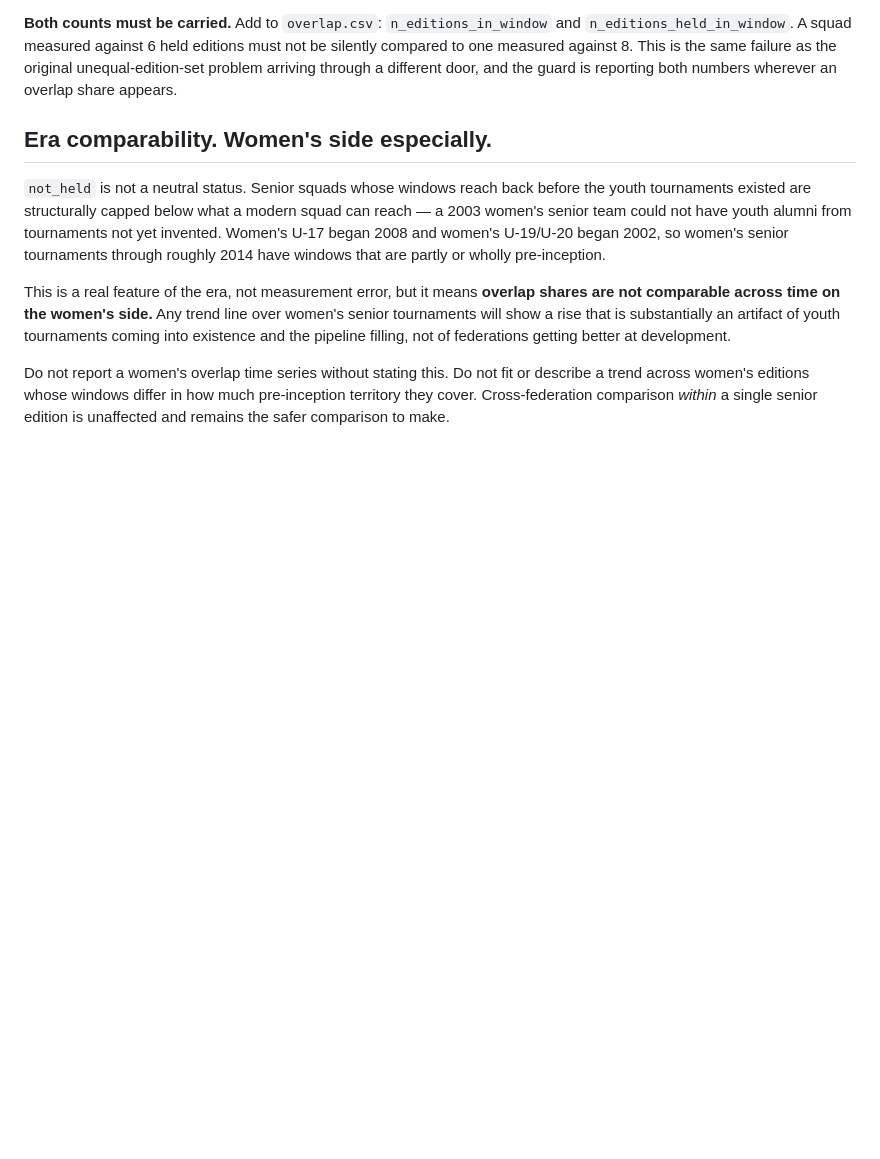
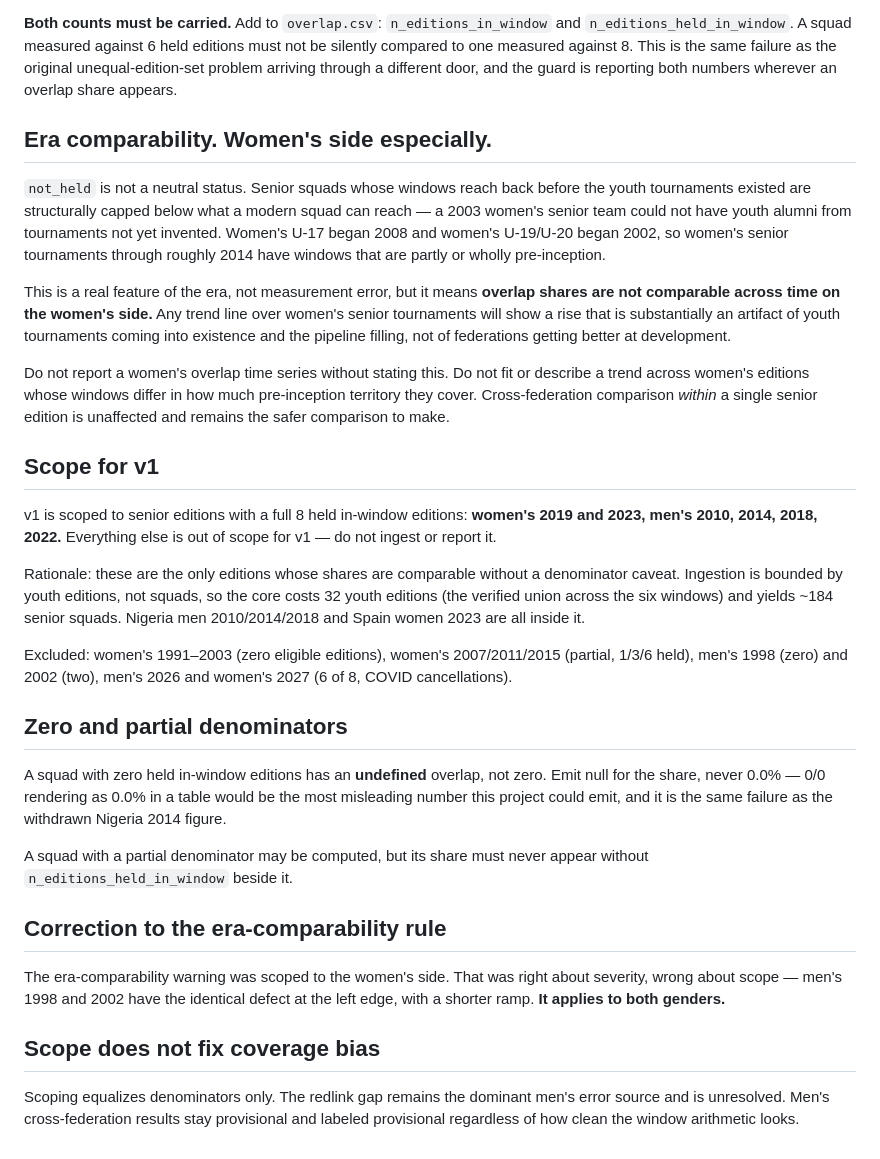
Before and after one commit to sbahamon/seniors-world-cup-comparison, a Markdown page: CLAUDE.md, the part around the change. Rendered like a GitHub page; blank space fills up the shorter version.

Commit message:
CLAUDE.md: v1 comparable-core scope, null-not-zero, era-scope correction
Scopes v1 to the six senior editions with a full 8 held in-window editions.
Verified the ingestion cost: the union across those six windows is 32 youth
editions (not ~40) yielding ~184 senior squads.

Co-Authored-By: Claude Opus 5 <noreply@anthropic.com>
Claude-Session: https://claude.ai/code/session_01N96xcfFMqPyrdTZjaRvcfc

```diff
--- a/CLAUDE.md
+++ b/CLAUDE.md
@@ -145,3 +145,25 @@ Check for equivalent renames on the women's side and for U-17 before relying on
 This is a real feature of the era, not measurement error, but it means **overlap shares are not comparable across time on the women's side.** Any trend line over women's senior tournaments will show a rise that is substantially an artifact of youth tournaments coming into existence and the pipeline filling, not of federations getting better at development.
 
 Do not report a women's overlap time series without stating this. Do not fit or describe a trend across women's editions whose windows differ in how much pre-inception territory they cover. Cross-federation comparison *within* a single senior edition is unaffected and remains the safer comparison to make.
+
+## Scope for v1
+
+v1 is scoped to senior editions with a full 8 held in-window editions: **women's 2019 and 2023, men's 2010, 2014, 2018, 2022.** Everything else is out of scope for v1 — do not ingest or report it.
+
+Rationale: these are the only editions whose shares are comparable without a denominator caveat. Ingestion is bounded by youth editions, not squads, so the core costs 32 youth editions (the verified union across the six windows) and yields ~184 senior squads. Nigeria men 2010/2014/2018 and Spain women 2023 are all inside it.
+
+Excluded: women's 1991–2003 (zero eligible editions), women's 2007/2011/2015 (partial, 1/3/6 held), men's 1998 (zero) and 2002 (two), men's 2026 and women's 2027 (6 of 8, COVID cancellations).
+
+## Zero and partial denominators
+
+A squad with zero held in-window editions has an **undefined** overlap, not zero. Emit null for the share, never 0.0% — 0/0 rendering as 0.0% in a table would be the most misleading number this project could emit, and it is the same failure as the withdrawn Nigeria 2014 figure.
+
+A squad with a partial denominator may be computed, but its share must never appear without `n_editions_held_in_window` beside it.
+
+## Correction to the era-comparability rule
+
+The era-comparability warning was scoped to the women's side. That was right about severity, wrong about scope — men's 1998 and 2002 have the identical defect at the left edge, with a shorter ramp. **It applies to both genders.**
+
+## Scope does not fix coverage bias
+
+Scoping equalizes denominators only. The redlink gap remains the dominant men's error source and is unresolved. Men's cross-federation results stay provisional and labeled provisional regardless of how clean the window arithmetic looks.
```
